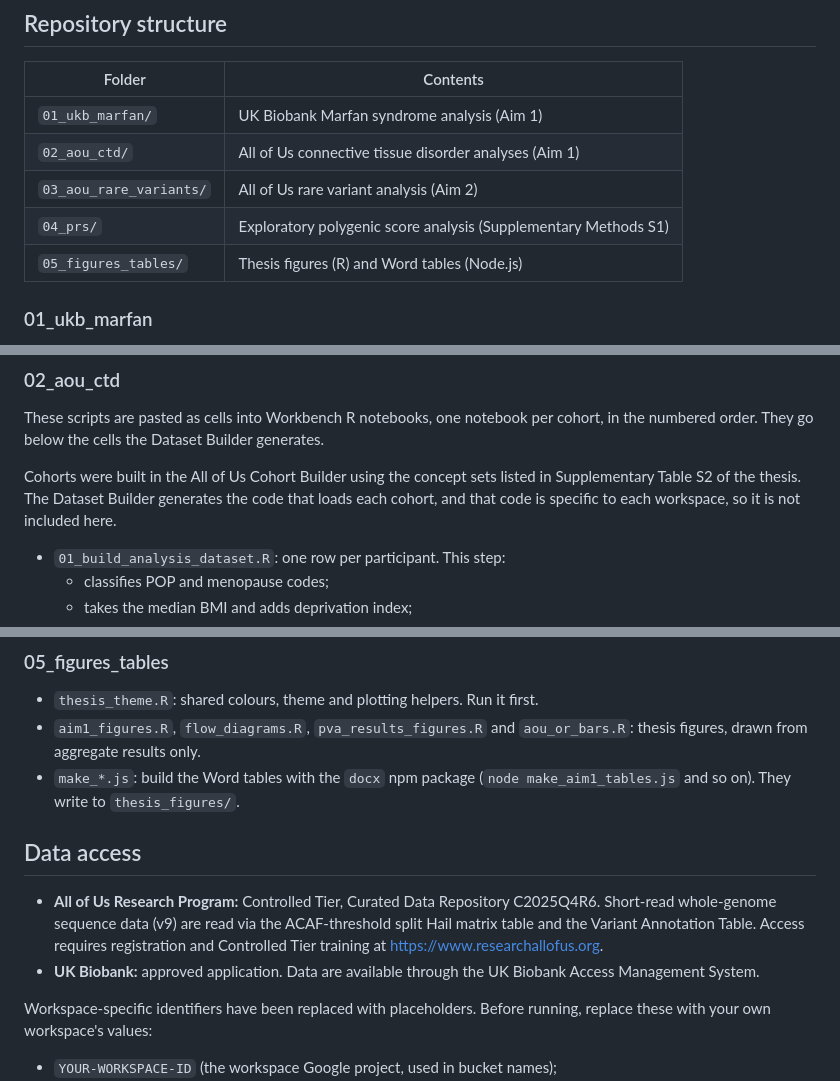
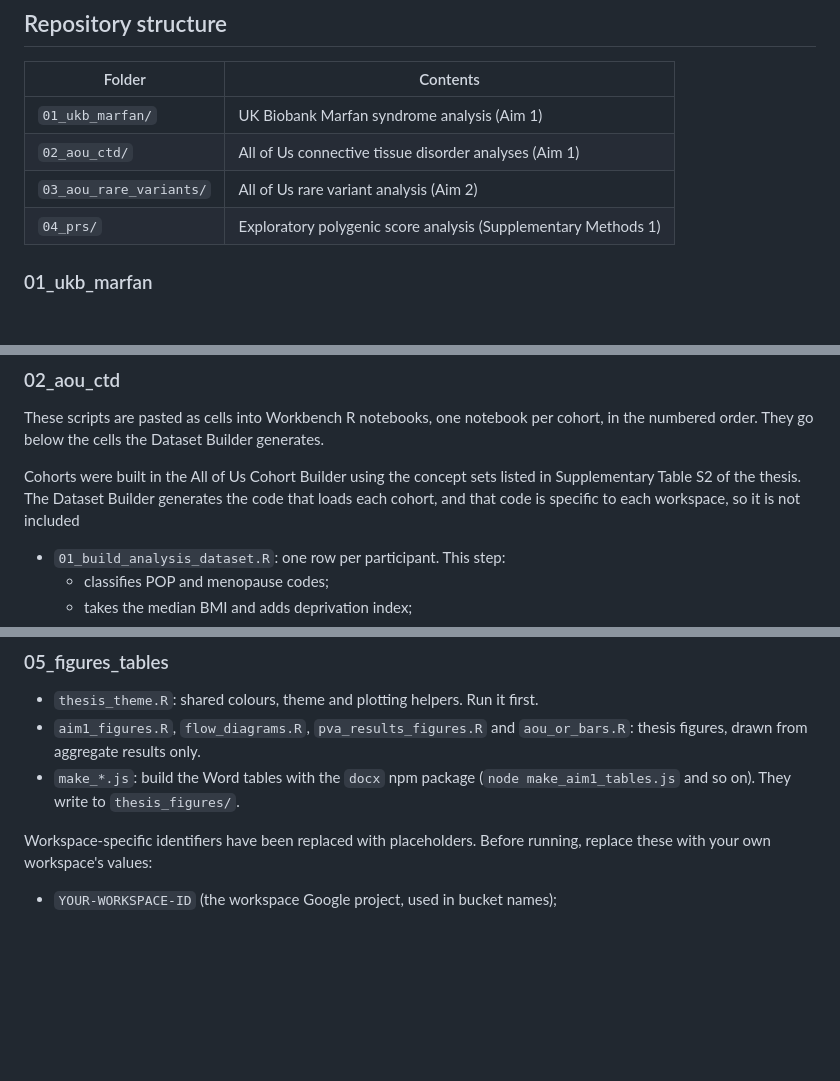
Before and after one commit to emilycrdean/honours-diss-POP-code, a Markdown page: README.md, 3 parts joined by grey strips. GitHub-like rendering; blank space fills up the shorter version.

Commit message:
Fix formatting
Updated README to correct formatting and remove unnecessary content.

```diff
--- a/README.md
+++ b/README.md
@@ -16,8 +16,8 @@ The project asked two questions:
 | `01_ukb_marfan/` | UK Biobank Marfan syndrome analysis (Aim 1) |
 | `02_aou_ctd/` | All of Us connective tissue disorder analyses (Aim 1) |
 | `03_aou_rare_variants/` | All of Us rare variant analysis (Aim 2) |
-| `04_prs/` | Exploratory polygenic score analysis (Supplementary Methods S1) |
-| `05_figures_tables/` | Thesis figures (R) and Word tables (Node.js) |
+| `04_prs/` | Exploratory polygenic score analysis (Supplementary Methods 1) |
+
 
 ### 01_ukb_marfan
 
@@ -33,7 +33,7 @@ The project asked two questions:
 
 These scripts are pasted as cells into Workbench R notebooks, one notebook per cohort, in the numbered order. They go below the cells the Dataset Builder generates.
 
-Cohorts were built in the All of Us Cohort Builder using the concept sets listed in Supplementary Table S2 of the thesis. The Dataset Builder generates the code that loads each cohort, and that code is specific to each workspace, so it is not included here.
+Cohorts were built in the All of Us Cohort Builder using the concept sets listed in Supplementary Table S2 of the thesis. The Dataset Builder generates the code that loads each cohort, and that code is specific to each workspace, so it is not included
 
 - `01_build_analysis_dataset.R`: one row per participant. This step:
   - classifies POP and menopause codes;
@@ -89,10 +89,6 @@ This is a Python notebook pipeline. Each `# %%` block is one cell.
 - `aim1_figures.R`, `flow_diagrams.R`, `pva_results_figures.R` and `aou_or_bars.R`: thesis figures, drawn from aggregate results only.
 - `make_*.js`: build the Word tables with the `docx` npm package (`node make_aim1_tables.js` and so on). They write to `thesis_figures/`.
 
-## Data access
-
-- **All of Us Research Program:** Controlled Tier, Curated Data Repository C2025Q4R6. Short-read whole-genome sequence data (v9) are read via the ACAF-threshold split Hail matrix table and the Variant Annotation Table. Access requires registration and Controlled Tier training at https://www.researchallofus.org.
-- **UK Biobank:** approved application. Data are available through the UK Biobank Access Management System.
 
 Workspace-specific identifiers have been replaced with placeholders. Before running, replace these with your own workspace's values:
 
```
Also changed, not shown: other parts of README.md (+0 -2 lines).
